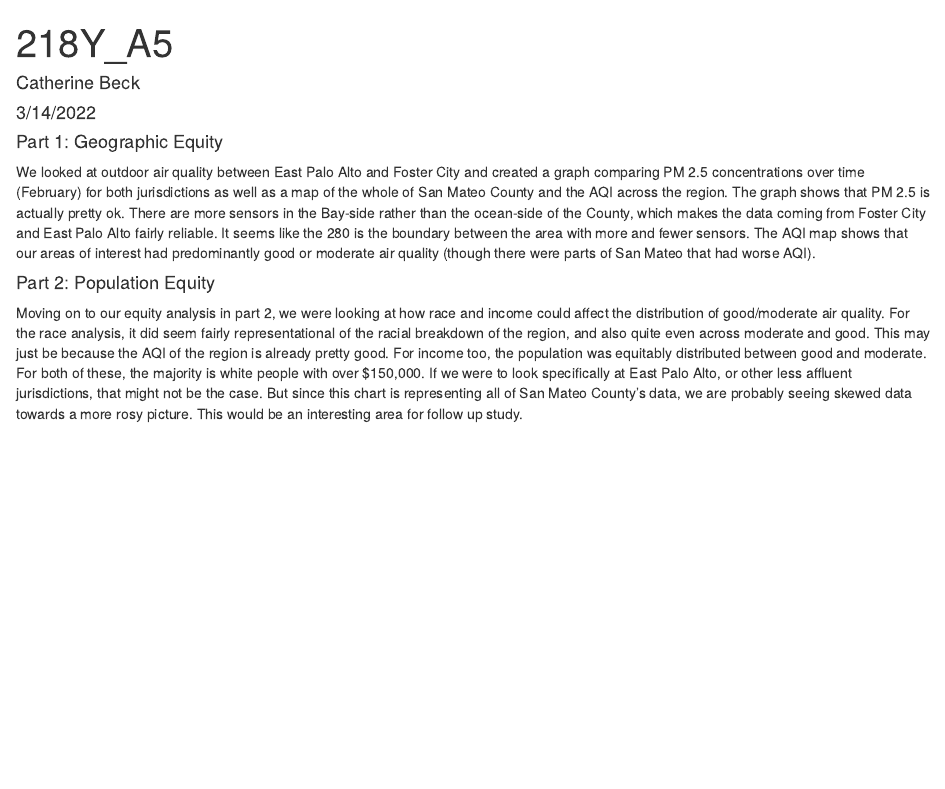
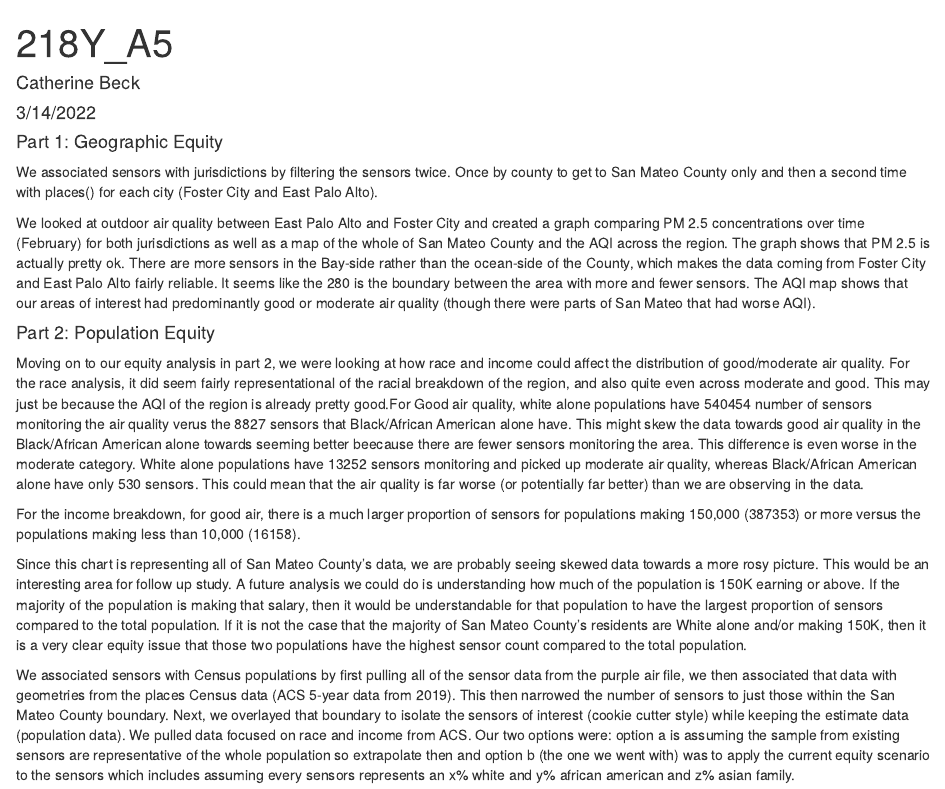
Before and after one commit to ctbeck/cbeckbackup2, an R Markdown document (218Y_A5_Beck.Rmd): the page in a window 1100 px wide, from its top. The pictures show the output file 218Y_A5_Beck.html that the author committed with the source, opened offline.

Commit message:
A5 updates

````diff
--- a/218Y_A5_Beck.Rmd
+++ b/218Y_A5_Beck.Rmd
@@ -32,6 +32,9 @@ knitr::opts_chunk$set(echo = F, warning = F, message = F)
 ```
 
 <h4> Part 1: Geographic Equity </h4>
+
+We associated sensors with jurisdictions by filtering the sensors twice. Once by county to get to San Mateo County only and then a second time with places() for each city (Foster City and East Palo Alto). <br>
+
 
 We looked at outdoor air quality between East Palo Alto and Foster City and created a graph comparing PM 2.5 concentrations over time (February) for both jurisdictions as well as a map of the whole of San Mateo County and the AQI across the region. The graph shows that PM 2.5 is actually pretty ok. There are more sensors in the Bay-side rather than the ocean-side of the County, which makes the data coming from Foster City and East Palo Alto fairly reliable. It seems like the 280 is the boundary between the area with more and fewer sensors. The AQI map shows that our areas of interest had predominantly good or moderate air quality (though there were parts of San Mateo that had worse AQI).
 
@@ -321,7 +324,15 @@ We looked at outdoor air quality between East Palo Alto and Foster City and crea
 
 <h4> Part 2: Population Equity </h4>
 
-Moving on to our equity analysis in part 2, we were looking at how race and income could affect the distribution of good/moderate air quality. For the race analysis, it did seem fairly representational of the racial breakdown of the region, and also quite even across moderate and good. This may just be because the AQI of the region is already pretty good. For income too, the population was equitably distributed between good and moderate. For both of these, the majority is white people with over $150,000. If we were to look specifically at East Palo Alto, or other less affluent jurisdictions, that might not be the case. But since this chart is representing all of San Mateo County's data, we are probably seeing skewed data towards a more rosy picture. This would be an interesting area for follow up study.
+Moving on to our equity analysis in part 2, we were looking at how race and income could affect the distribution of good/moderate air quality. For the race analysis, it did seem fairly representational of the racial breakdown of the region, and also quite even across moderate and good. This may just be because the AQI of the region is already pretty good.For Good air quality, white alone populations have 540454 number of sensors monitoring the air quality verus the 8827 sensors that Black/African American alone have. This might skew the data towards good air quality in the Black/African American alone towards seeming better beecause there are fewer sensors monitoring the area. This difference is even worse in the moderate category. White alone populations have 13252 sensors monitoring and picked up moderate air quality, whereas Black/African American alone have only 530 sensors. This could mean that the air quality is far worse (or potentially far better) than we are observing in the data.
+
+
+For the income breakdown, for good air, there is a much larger proportion of sensors for populations making 150,000 (387353) or more versus the populations making less than 10,000 (16158).
+
+
+Since this chart is representing all of San Mateo County's data, we are probably seeing skewed data towards a more rosy picture. This would be an interesting area for follow up study. A future analysis we could do is understanding how much of the population is 150K earning or above. If the majority of the population is making that salary, then it would be understandable for that population to have the largest proportion of sensors compared to the total population. If it is not the case that the majority of San Mateo County's residents are White alone and/or making 150K, then it is a very clear equity issue that those two populations have the highest sensor count compared to the total population. <br>
+
+We associated sensors with Census populations by first pulling all of the sensor data from the purple air file, we then associated that data with geometries from the places Census data (ACS 5-year data from 2019). This then narrowed the number of sensors to just those within the San Mateo County boundary. Next, we overlayed that boundary to isolate the sensors of interest (cookie cutter style) while keeping the estimate data (population data). We pulled data focused on race and income from ACS. Our two options were: option a is assuming the sample from existing sensors are representative of the whole population so extrapolate then and option b (the one we went with) was to apply the current equity scenario to the sensors which includes assuming every sensors represents an x% white and y% african american and z% asian family. <br>
 
 ```{r}
 # aqi_pal <- colorFactor(
````
Also changed, not shown: A5_Shiny_Beck.Rmd (+1 -1 lines), 218Y_A5_Beck.html.
